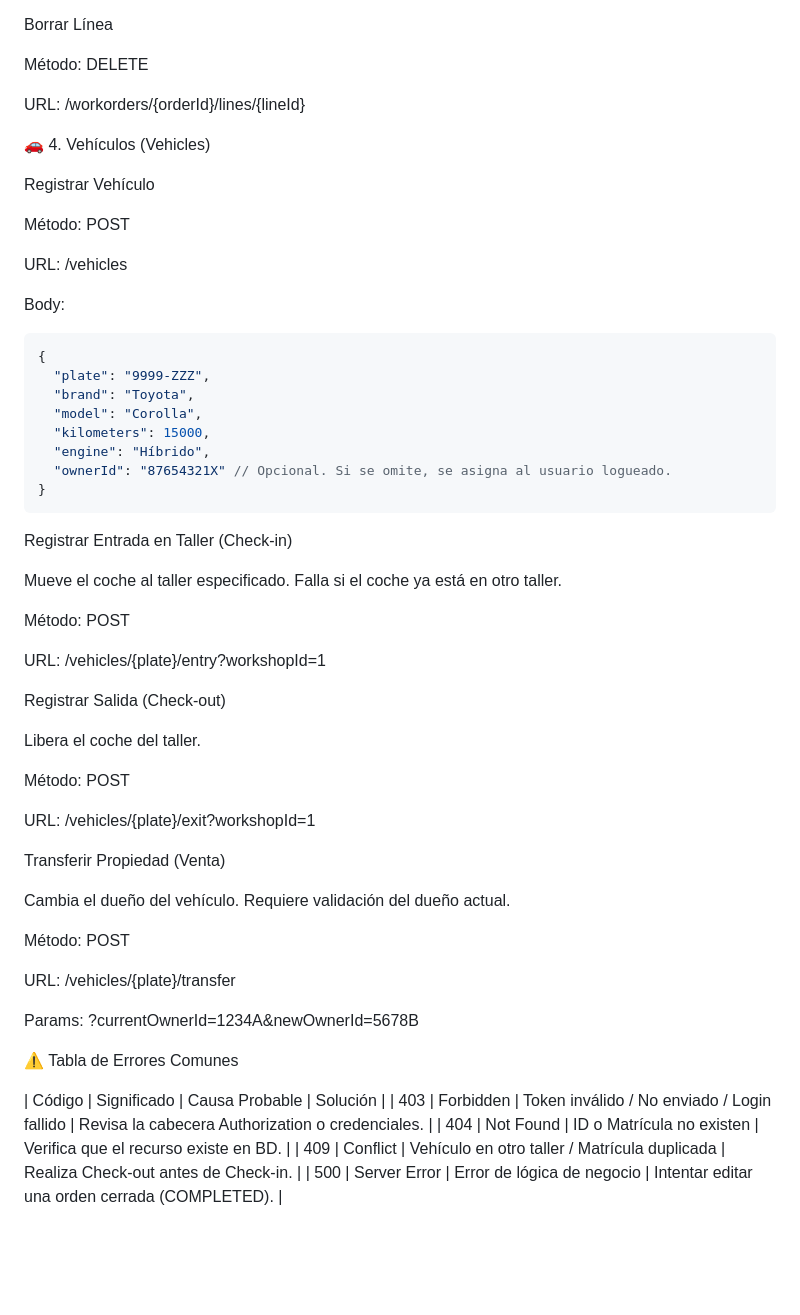
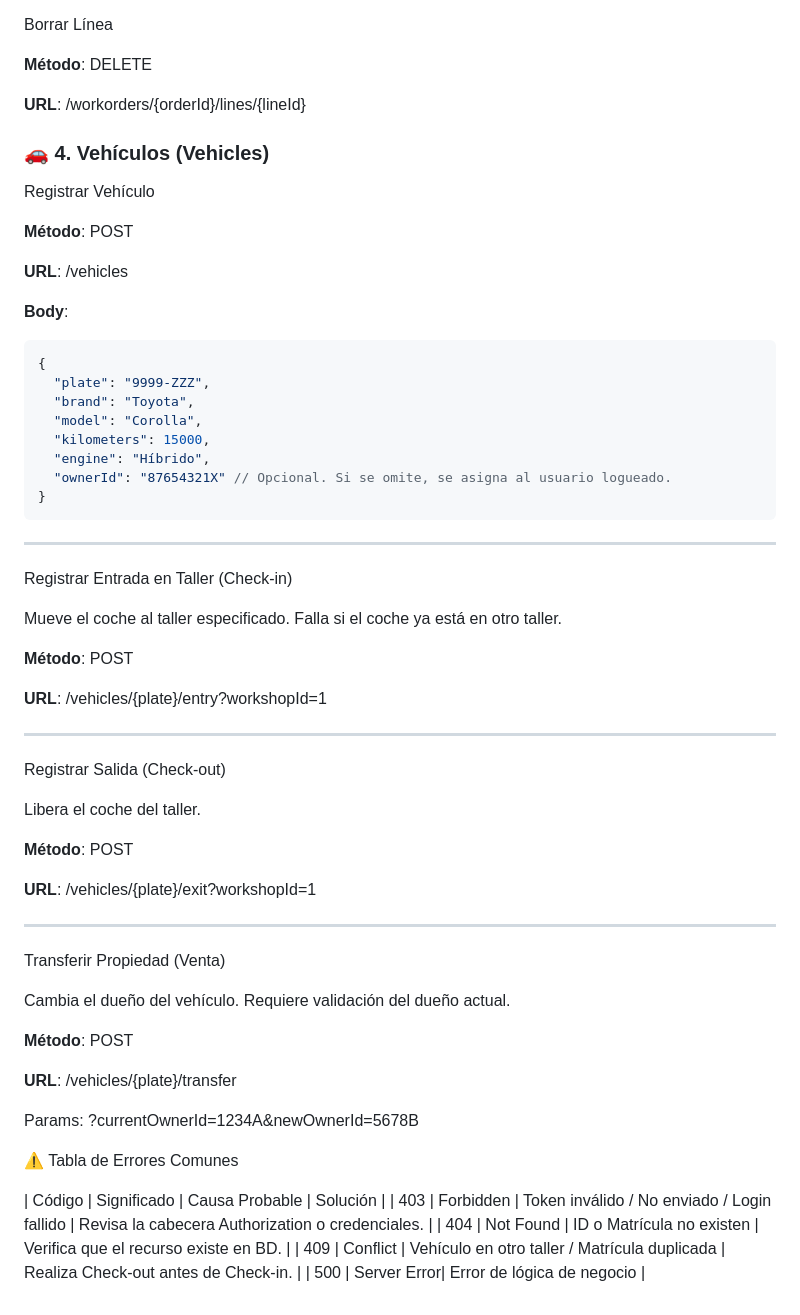
Before and after one commit to JaviRSDEV/CarLog, a Markdown page: README.md, the part around one of its changes. GitHub-like rendering; blank space fills up the shorter version.

````diff
--- a/README.md
+++ b/README.md
@@ -176,18 +171,18 @@ Respuesta: Devuelve la orden completa con el totalAmount recalculado.
 Borrar Línea
 
-Método: DELETE
+**Método**: DELETE
 
-URL: /workorders/{orderId}/lines/{lineId}
+**URL**: /workorders/{orderId}/lines/{lineId}
 
-🚗 4. Vehículos (Vehicles)
+### 🚗 4. Vehículos (Vehicles)
 
 Registrar Vehículo
 
-Método: POST
+**Método**: POST
 
-URL: /vehicles
+**URL**: /vehicles
 
-Body:
+**Body**:
 
 ```json
 {
@@ -199,39 +194,39 @@ Body:
   "ownerId": "87654321X" // Opcional. Si se omite, se asigna al usuario logueado.
 }
 ```
-
-
-
+---
 Registrar Entrada en Taller (Check-in)
 
 Mueve el coche al taller especificado. Falla si el coche ya está en otro taller.
 
-Método: POST
+**Método**: POST
 
-URL: /vehicles/{plate}/entry?workshopId=1
+**URL**: /vehicles/{plate}/entry?workshopId=1
 
+---
 Registrar Salida (Check-out)
 
 Libera el coche del taller.
 
-Método: POST
+**Método**: POST
 
-URL: /vehicles/{plate}/exit?workshopId=1
+**URL**: /vehicles/{plate}/exit?workshopId=1
 
+---
 Transferir Propiedad (Venta)
 
 Cambia el dueño del vehículo. Requiere validación del dueño actual.
 
-Método: POST
+**Método**: POST
 
-URL: /vehicles/{plate}/transfer
+**URL**: /vehicles/{plate}/transfer
 
 Params: ?currentOwnerId=1234A&newOwnerId=5678B
 
 ⚠️ Tabla de Errores Comunes
 
-| Código | Significado | Causa Probable | Solución |
-| 403 | Forbidden | Token inválido / No enviado / Login fallido | Revisa la cabecera Authorization o credenciales. |
-| 404 | Not Found | ID o Matrícula no existen | Verifica que el recurso existe en BD. |
-| 409 | Conflict | Vehículo en otro taller / Matrícula duplicada | Realiza Check-out antes de Check-in. |
-| 500 | Server Error | Error de lógica de negocio | Intentar editar una orden cerrada (COMPLETED). |
+| Código | Significado | Causa Probable                                |                   Solución                       |
+| 403    | Forbidden   | Token inválido / No enviado / Login fallido   | Revisa la cabecera Authorization o credenciales. |
+| 404    | Not Found   | ID o Matrícula no existen                     | Verifica que el recurso existe en BD.            |
+| 409    | Conflict    | Vehículo en otro taller / Matrícula duplicada | Realiza Check-out antes de Check-in.             |
+| 500    | Server Error| Error de lógica de negocio                    |
````
Also changed, not shown: other parts of README.md (+44 -49 lines).
